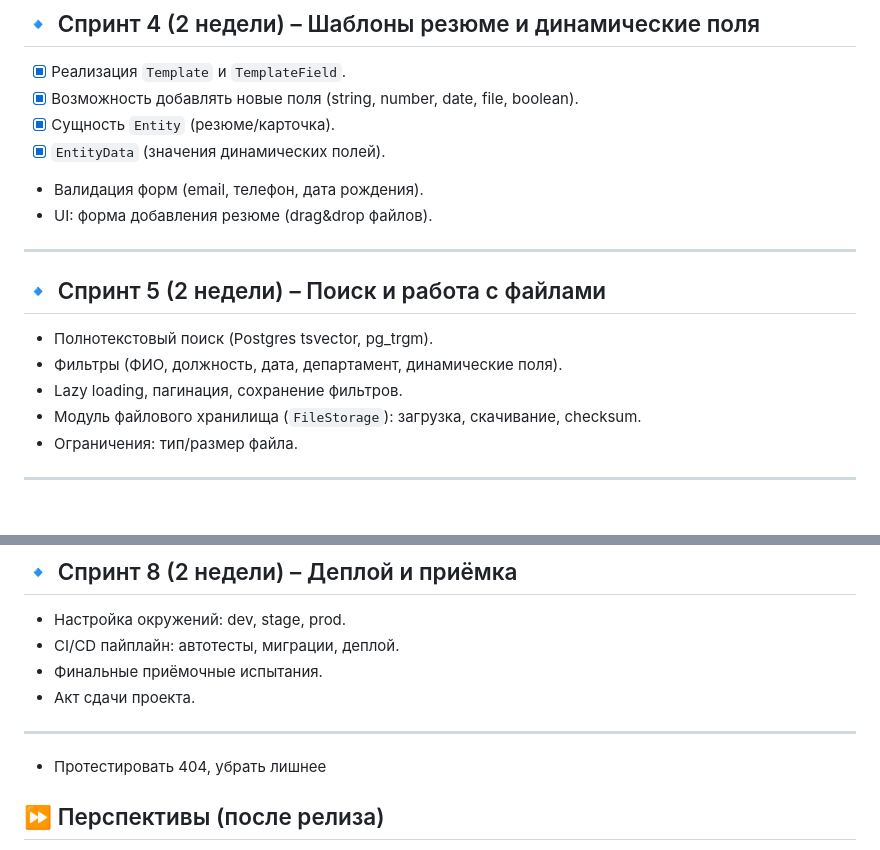
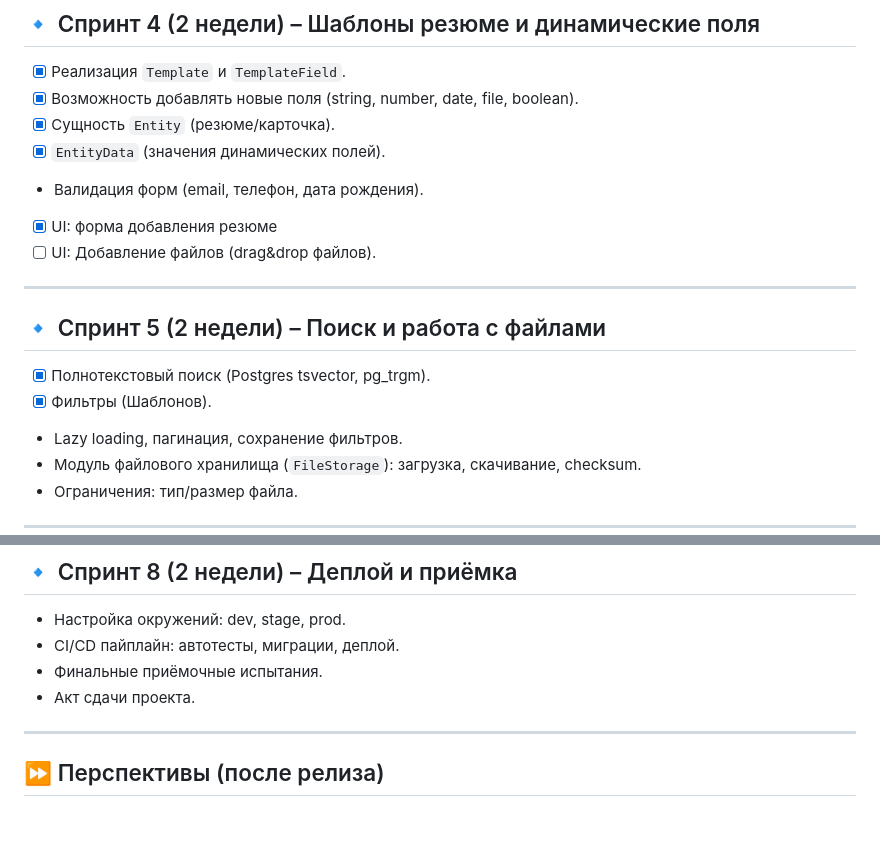
Before and after one commit to GenyaElamkov/HRResumeBank, a Markdown page: README.md, 2 parts joined by grey strips. Rendered like a GitHub page; blank space fills up the shorter version.

Commit message:
Подравлен readme

```diff
--- a/README.md
+++ b/README.md
@@ -45,14 +45,15 @@
 * [x] Сущность `Entity` (резюме/карточка).
 * [x] `EntityData` (значения динамических полей).
 * Валидация форм (email, телефон, дата рождения).
-* UI: форма добавления резюме (drag\&drop файлов).
+* [x] UI: форма добавления резюме
+* [ ] UI: Добавление файлов (drag\&drop файлов).
 
 ---
 
 ## 🔹 Спринт 5 (2 недели) – Поиск и работа с файлами
 
-* Полнотекстовый поиск (Postgres tsvector, pg\_trgm).
-* Фильтры (ФИО, должность, дата, департамент, динамические поля).
+* [x] Полнотекстовый поиск (Postgres tsvector, pg\_trgm).
+* [x] Фильтры (Шаблонов).
 * Lazy loading, пагинация, сохранение фильтров.
 * Модуль файлового хранилища (`FileStorage`): загрузка, скачивание, checksum.
 * Ограничения: тип/размер файла.
@@ -90,8 +91,6 @@
 
 ---
 
-- Протестировать 404, убрать лишнее
-
 ## ⏩ Перспективы (после релиза)
 
 * REST API + GraphQL.
```
Also changed, not shown: other parts of README.md (+1 -1 lines).
